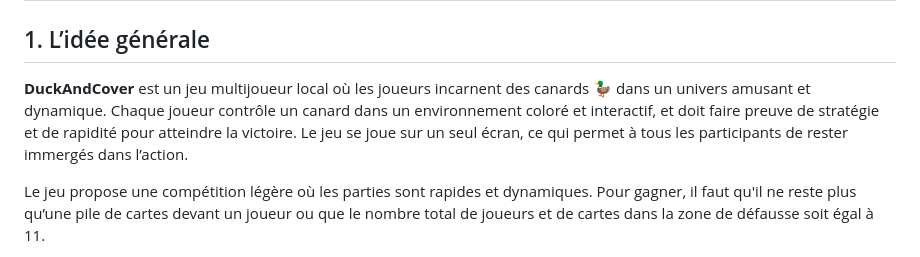
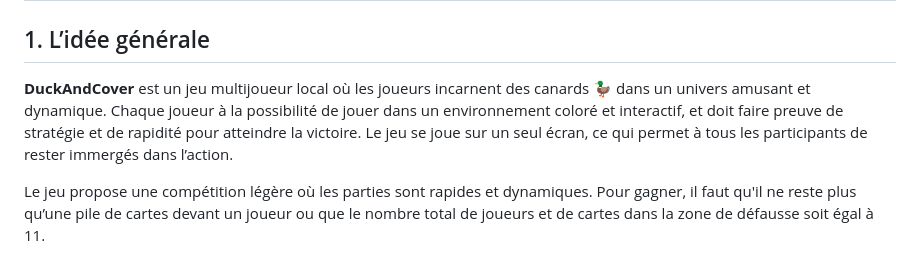
Before and after one commit to exosky12/DuckAndCover, a Markdown page: Documentation/contexte.md, the part around the change. Rendered like a GitHub page.

Commit message:
Mise à jour de 'Documentation/contexte.md'

```diff
--- a/Documentation/contexte.md
+++ b/Documentation/contexte.md
@@ -2,7 +2,7 @@
 
 ## 1. L’idée générale
 
-**DuckAndCover** est un jeu multijoueur local où les joueurs incarnent des canards 🦆 dans un univers amusant et dynamique. Chaque joueur contrôle un canard dans un environnement coloré et interactif, et doit faire preuve de stratégie et de rapidité pour atteindre la victoire. Le jeu se joue sur un seul écran, ce qui permet à tous les participants de rester immergés dans l’action.
+**DuckAndCover** est un jeu multijoueur local où les joueurs incarnent des canards 🦆 dans un univers amusant et dynamique. Chaque joueur à la possibilité de jouer dans un environnement coloré et interactif, et doit faire preuve de stratégie et de rapidité pour atteindre la victoire. Le jeu se joue sur un seul écran, ce qui permet à tous les participants de rester immergés dans l’action.
 
 Le jeu propose une compétition légère où les parties sont rapides et dynamiques. Pour gagner, il faut qu'il ne reste plus qu’une pile de cartes devant un joueur ou que le nombre total de joueurs et de cartes dans la zone de défausse soit égal à 11.
 
```
